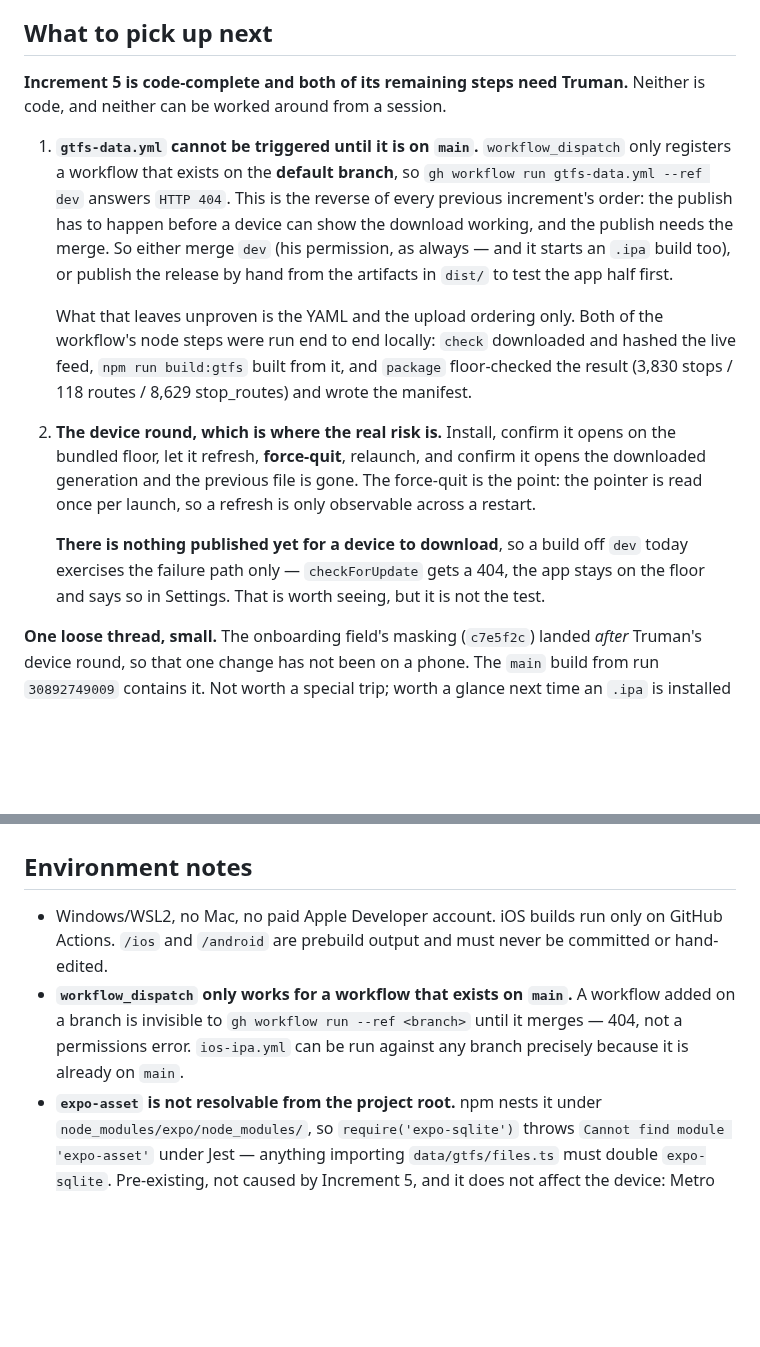
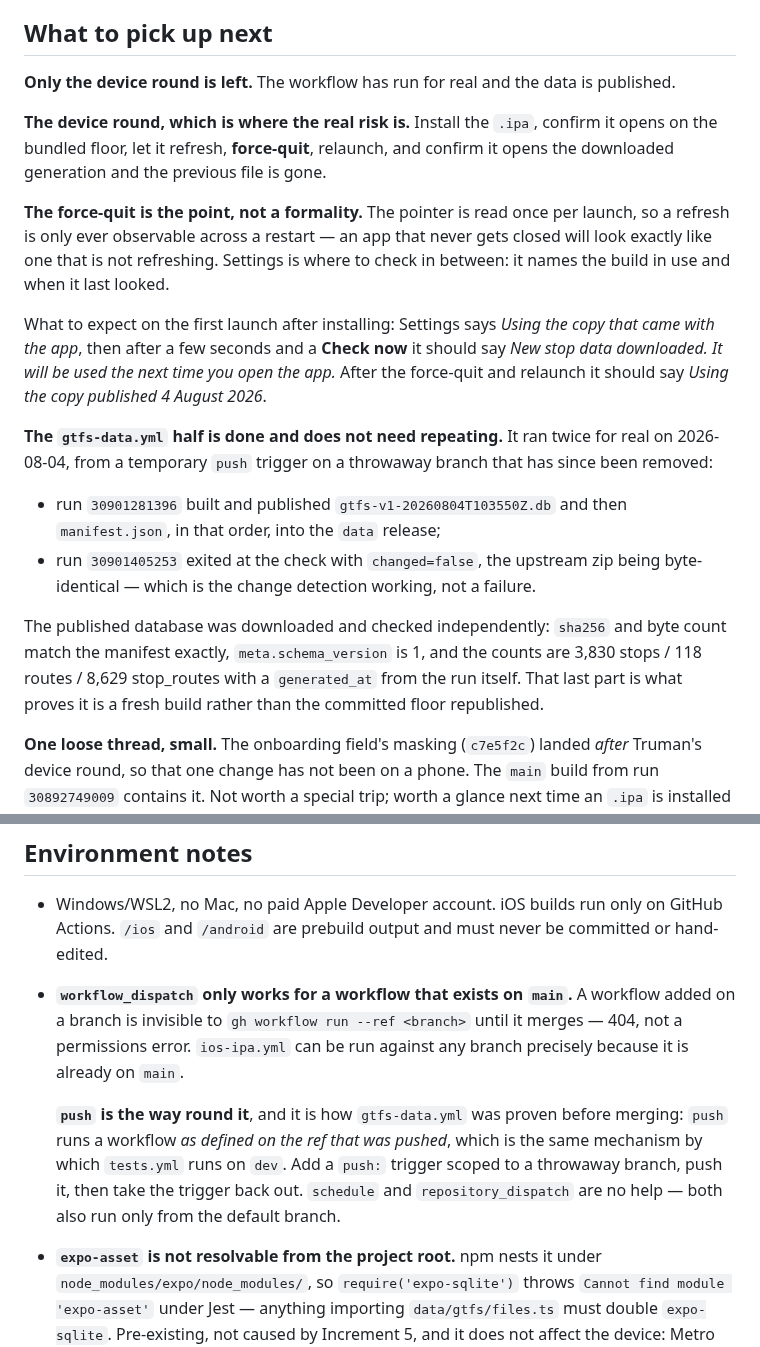
Before and after one commit to choytr/where-da-bus, a Markdown page: docs/handoff.md, 2 parts joined by grey strips. Drawn GitHub-style; blank space fills up the shorter version.

Commit message:
Record that the data half is proven, leaving only the device round
The workflow ran twice for real and the release exists, so the handoff's "two
things need Truman" is down to one: install the .ipa, let it refresh,
force-quit, relaunch.

The force-quit is written down as the point rather than a formality, along with
the three things Settings should say either side of it. The pointer is read once
per launch, so an app that never gets closed looks exactly like one that is not
refreshing — which is the single most likely way this device round gets
misread.

The push-trigger workaround is in the environment notes, since the next workflow
added on a branch will hit the same 404.

Co-Authored-By: Claude Opus 5 <noreply@anthropic.com>
Claude-Session: https://claude.ai/code/session_01Lf5ZMkSHsQjFspXnH4JLcb

```diff
--- a/docs/handoff.md
+++ b/docs/handoff.md
@@ -141,34 +141,38 @@ permission on 2026-08-03, after a second device round caught the zoom reset on
 
 ## What to pick up next
 
-**Increment 5 is code-complete and both of its remaining steps need Truman.**
-Neither is code, and neither can be worked around from a session.
+**Only the device round is left.** The workflow has run for real and the data
+is published.
 
-1. **`gtfs-data.yml` cannot be triggered until it is on `main`.**
-   `workflow_dispatch` only registers a workflow that exists on the **default
-   branch**, so `gh workflow run gtfs-data.yml --ref dev` answers `HTTP 404`.
-   This is the reverse of every previous increment's order: the publish has to
-   happen before a device can show the download working, and the publish needs
-   the merge. So either merge `dev` (his permission, as always — and it starts
-   an `.ipa` build too), or publish the release by hand from the artifacts in
-   `dist/` to test the app half first.
+**The device round, which is where the real risk is.** Install the `.ipa`,
+confirm it opens on the bundled floor, let it refresh, **force-quit**, relaunch,
+and confirm it opens the downloaded generation and the previous file is gone.
 
-   What that leaves unproven is the YAML and the upload ordering only. Both of
-   the workflow's node steps were run end to end locally: `check` downloaded and
-   hashed the live feed, `npm run build:gtfs` built from it, and `package`
-   floor-checked the result (3,830 stops / 118 routes / 8,629 stop_routes) and
-   wrote the manifest.
+**The force-quit is the point, not a formality.** The pointer is read once per
+launch, so a refresh is only ever observable across a restart — an app that
+never gets closed will look exactly like one that is not refreshing. Settings is
+where to check in between: it names the build in use and when it last looked.
 
-2. **The device round, which is where the real risk is.** Install, confirm it
-   opens on the bundled floor, let it refresh, **force-quit**, relaunch, and
-   confirm it opens the downloaded generation and the previous file is gone.
-   The force-quit is the point: the pointer is read once per launch, so a
-   refresh is only observable across a restart.
+What to expect on the first launch after installing: Settings says *Using the
+copy that came with the app*, then after a few seconds and a **Check now** it
+should say *New stop data downloaded. It will be used the next time you open the
+app.* After the force-quit and relaunch it should say *Using the copy published
+4 August 2026*.
 
-   **There is nothing published yet for a device to download**, so a build off
-   `dev` today exercises the failure path only — `checkForUpdate` gets a 404,
-   the app stays on the floor and says so in Settings. That is worth seeing, but
-   it is not the test.
+**The `gtfs-data.yml` half is done and does not need repeating.** It ran twice
+for real on 2026-08-04, from a temporary `push` trigger on a throwaway branch
+that has since been removed:
+
+- run `30901281396` built and published `gtfs-v1-20260804T103550Z.db` and then
+  `manifest.json`, in that order, into the `data` release;
+- run `30901405253` exited at the check with `changed=false`, the upstream zip
+  being byte-identical — which is the change detection working, not a failure.
+
+The published database was downloaded and checked independently: `sha256` and
+byte count match the manifest exactly, `meta.schema_version` is 1, and the
+counts are 3,830 stops / 118 routes / 8,629 stop_routes with a `generated_at`
+from the run itself. That last part is what proves it is a fresh build rather
+than the committed floor republished.
 
 **One loose thread, small.** The onboarding field's masking (`c7e5f2c`) landed
 *after* Truman's device round, so that one change has not been on a phone. The
@@ -500,6 +504,13 @@ does not.
   workflow added on a branch is invisible to `gh workflow run --ref <branch>`
   until it merges — 404, not a permissions error. `ios-ipa.yml` can be run
   against any branch precisely because it is already on `main`.
+
+  **`push` is the way round it**, and it is how `gtfs-data.yml` was proven
+  before merging: `push` runs a workflow *as defined on the ref that was
+  pushed*, which is the same mechanism by which `tests.yml` runs on `dev`. Add a
+  `push:` trigger scoped to a throwaway branch, push it, then take the trigger
+  back out. `schedule` and `repository_dispatch` are no help — both also run
+  only from the default branch.
 - **`expo-asset` is not resolvable from the project root.** npm nests it under
   `node_modules/expo/node_modules/`, so `require('expo-sqlite')` throws
   `Cannot find module 'expo-asset'` under Jest — anything importing
```
